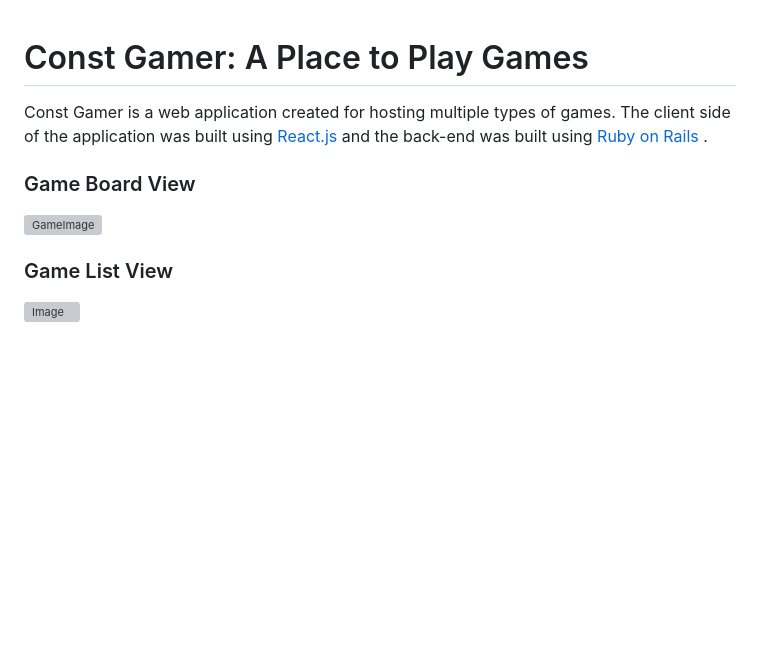
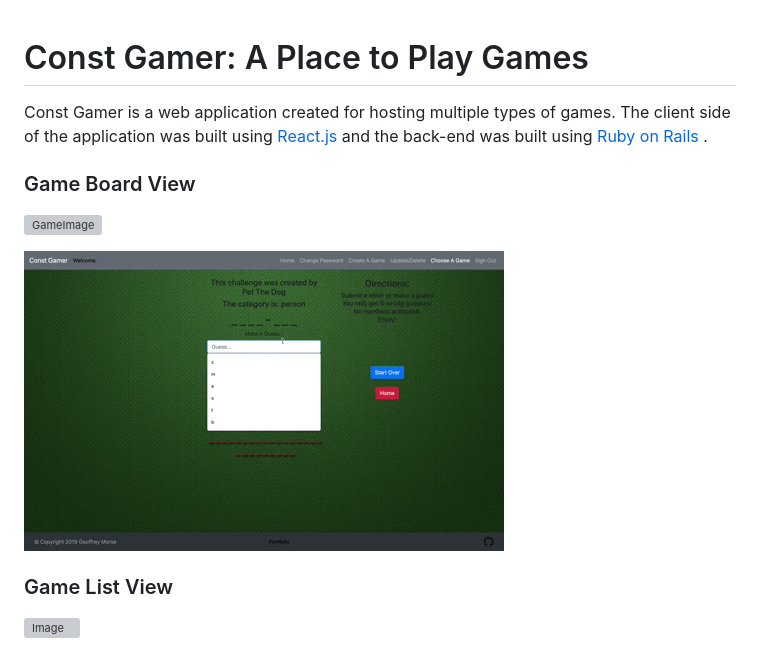
Before and after one commit to GMorse19/project4-client, a Markdown page: README.md, the part around the change printed below. Rendered like a GitHub page; pictures changed too: playGIF.gif (added); blank space fills up the shorter version; grey boxes are pictures that could not be loaded.

```diff
--- a/README.md
+++ b/README.md
@@ -1,4 +1,5 @@
 # Const Gamer: A Place to Play Games
+
 
 Const Gamer is a web application created for hosting multiple types of games. The client side of the application was built using [React.js](https://reactjs.org)
 and the back-end was built using [Ruby on Rails](https://rubyonrails.org)
@@ -6,5 +7,7 @@ and the back-end was built using [Ruby on Rails](https://rubyonrails.org)
 ### Game Board View
 ![GameImage](ScreenShot.png)
 
+![play](playGIF.gif)
+
 ### Game List View
 ![Image](GamePage.png)
```
Also changed, not shown: other parts of README.md (+2 -0 lines), 1 other file.
